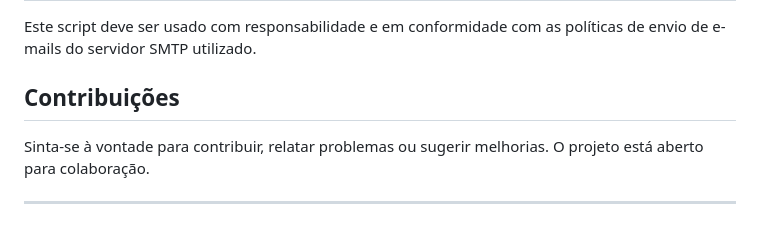
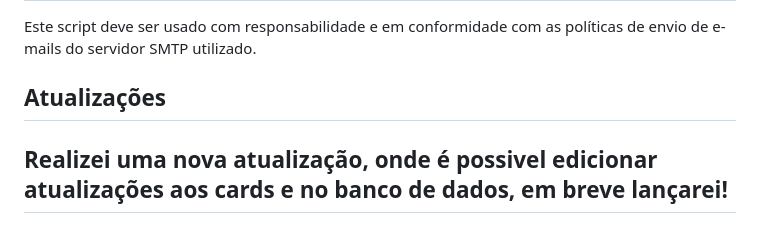
Before and after one commit to Flausinotc/Agenda-de-tarefas-web, a Markdown page: README.md, the part around the change. Rendered like a GitHub page.

```diff
--- a/README.md
+++ b/README.md
@@ -94,8 +94,7 @@ python enviar_email.py usuario@example.com "Assunto do E-mail" "Corpo do E-mail"
 
 Este script deve ser usado com responsabilidade e em conformidade com as políticas de envio de e-mails do servidor SMTP utilizado.
 
-## Contribuições
+## Atualizações
 
-Sinta-se à vontade para contribuir, relatar problemas ou sugerir melhorias. O projeto está aberto para colaboração.
-
+Realizei uma nova atualização, onde é possivel edicionar atualizações aos cards e no banco de dados, em breve lançarei!
 ---
```
